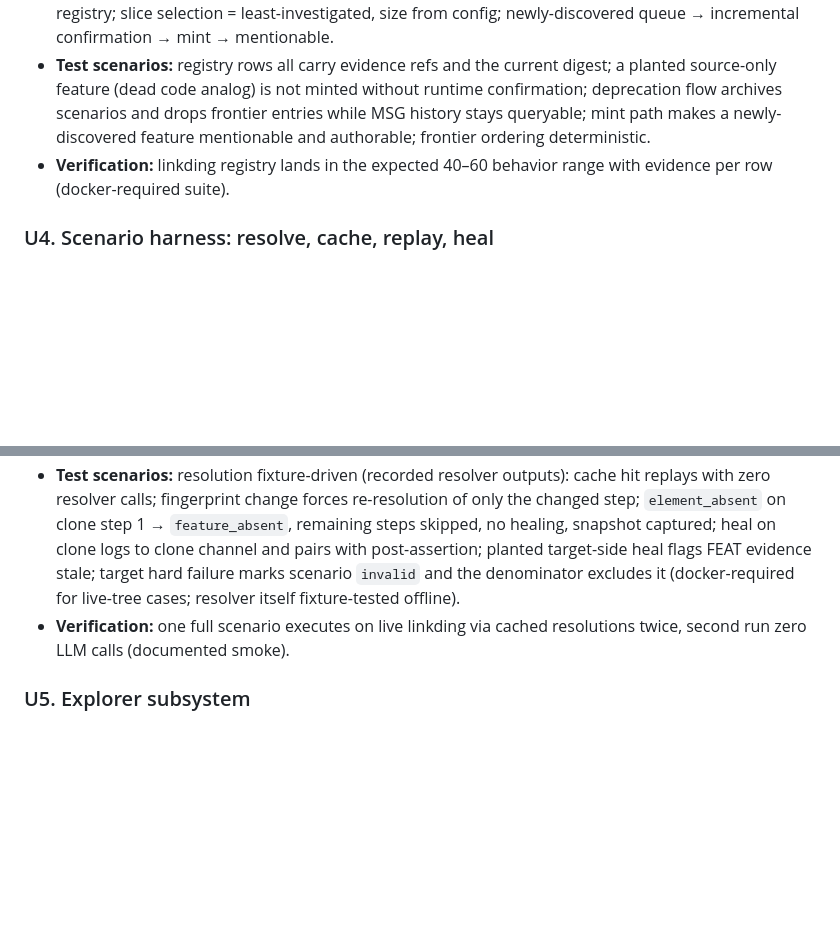
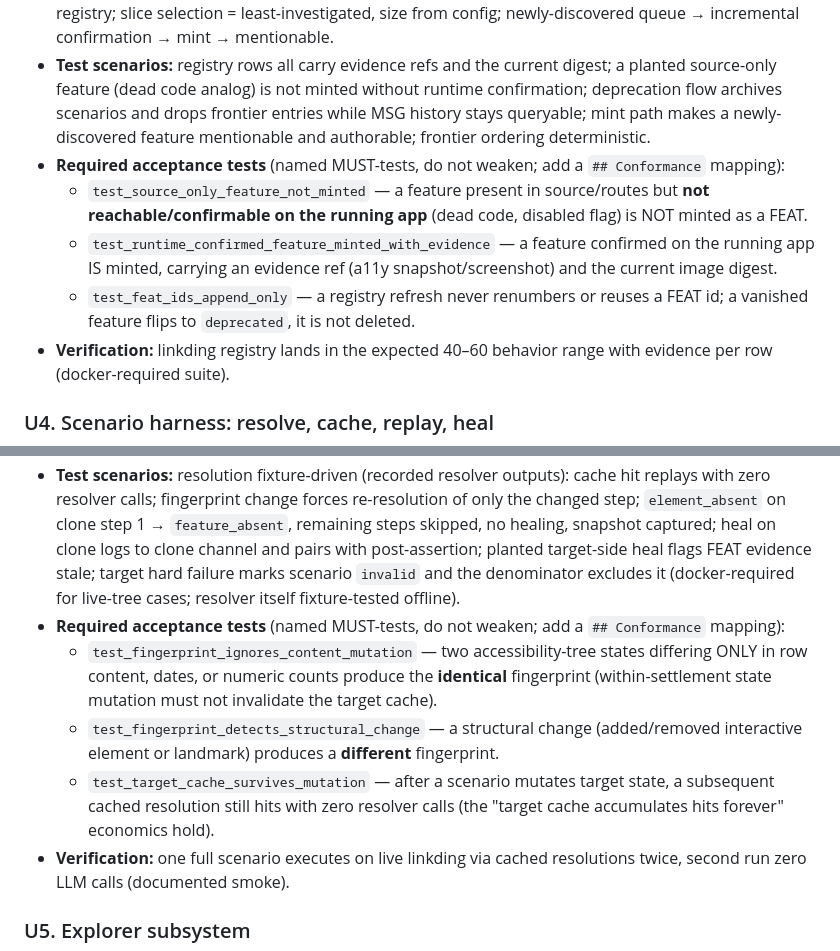
Before and after one commit to MatthewDaw/workflow_harness, a Markdown page: docs/plans/2026-06-10-003-feat-agent-families-phase2-explorer-grader-plan.md, 2 parts joined by grey strips. GitHub-like rendering; blank space fills up the shorter version.

```diff
--- a/docs/plans/2026-06-10-003-feat-agent-families-phase2-explorer-grader-plan.md
+++ b/docs/plans/2026-06-10-003-feat-agent-families-phase2-explorer-grader-plan.md
@@ -148,6 +148,10 @@ Pipeline question → budget gate (typed `budget_exhausted` bounce when spent)
 - **Files:** `agent-families/src/agent_families/grading/{registry.py,frontier.py}`, `agent-families/tests/{test_registry.py,test_frontier.py}`
 - **Approach:** Pre-research runs as a `run_session` with a **grader profile** (Read/Grep/Bash scoped to the target source checkout, plus the orchestrator-mediated browse channel); source acquisition is pinned — `git clone --depth 1 --branch v1.45.0` into `agent-families/targets/linkding/source/` (gitignored), verified against the image digest at setup. Enumerate from source + `urls.py` routes + UI traversal; each candidate confirmed on the running app with captured evidence (a11y snapshot/screenshot) before the FEAT row is minted; manifests authored at mint (U4's format). Frontier seeded from registry; slice selection = least-investigated, size from config; newly-discovered queue → incremental confirmation → mint → mentionable.
 - **Test scenarios:** registry rows all carry evidence refs and the current digest; a planted source-only feature (dead code analog) is not minted without runtime confirmation; deprecation flow archives scenarios and drops frontier entries while MSG history stays queryable; mint path makes a newly-discovered feature mentionable and authorable; frontier ordering deterministic.
+- **Required acceptance tests** (named MUST-tests, do not weaken; add a `## Conformance` mapping):
+  - `test_source_only_feature_not_minted` — a feature present in source/routes but **not reachable/confirmable on the running app** (dead code, disabled flag) is NOT minted as a FEAT.
+  - `test_runtime_confirmed_feature_minted_with_evidence` — a feature confirmed on the running app IS minted, carrying an evidence ref (a11y snapshot/screenshot) and the current image digest.
+  - `test_feat_ids_append_only` — a registry refresh never renumbers or reuses a FEAT id; a vanished feature flips to `deprecated`, it is not deleted.
 - **Verification:** linkding registry lands in the expected 40–60 behavior range with evidence per row (docker-required suite).
 
 ### U4. Scenario harness: resolve, cache, replay, heal
@@ -158,6 +162,10 @@ Pipeline question → budget gate (typed `budget_exhausted` bounce when spent)
 - **Files:** `agent-families/src/agent_families/grading/scenarios.py`, `agent-families/tests/test_scenarios.py`
 - **Approach:** Manifest format (NL steps, expected outcome, tier); constrained resolver = one NL step + a11y tree → `{action, selector, args}` via single-shot structured call (judge seam mechanics; typed `element_absent`/`ambiguous` outcomes); cache key = SHA256(step, URL pattern, a11y fingerprint) scoped (scenario, app); replay as plain Playwright with per-step evidence; `feature_absent` short-circuit per R18; self-heal per R19 with per-app telemetry channels and the target-side `stale`/`invalid` escalation. Offline resolver tests run against **committed static a11y-tree fixtures** (captured once, never re-captured in CI); fixture refresh is a deliberate recorded operation tied to seed-manifest or target-pin changes (Phase 1's canary-test pattern).
 - **Test scenarios:** resolution fixture-driven (recorded resolver outputs): cache hit replays with zero resolver calls; fingerprint change forces re-resolution of only the changed step; `element_absent` on clone step 1 → `feature_absent`, remaining steps skipped, no healing, snapshot captured; heal on clone logs to clone channel and pairs with post-assertion; planted target-side heal flags FEAT evidence stale; target hard failure marks scenario `invalid` and the denominator excludes it (docker-required for live-tree cases; resolver itself fixture-tested offline).
+- **Required acceptance tests** (named MUST-tests, do not weaken; add a `## Conformance` mapping):
+  - `test_fingerprint_ignores_content_mutation` — two accessibility-tree states differing ONLY in row content, dates, or numeric counts produce the **identical** fingerprint (within-settlement state mutation must not invalidate the target cache).
+  - `test_fingerprint_detects_structural_change` — a structural change (added/removed interactive element or landmark) produces a **different** fingerprint.
+  - `test_target_cache_survives_mutation` — after a scenario mutates target state, a subsequent cached resolution still hits with zero resolver calls (the "target cache accumulates hits forever" economics hold).
 - **Verification:** one full scenario executes on live linkding via cached resolutions twice, second run zero LLM calls (documented smoke).
 
 ### U5. Explorer subsystem
```
Also changed, not shown: docs/plans/2026-06-10-004-feat-agent-families-phase3a-learning-loop-plan.md (+12 -0 lines).
